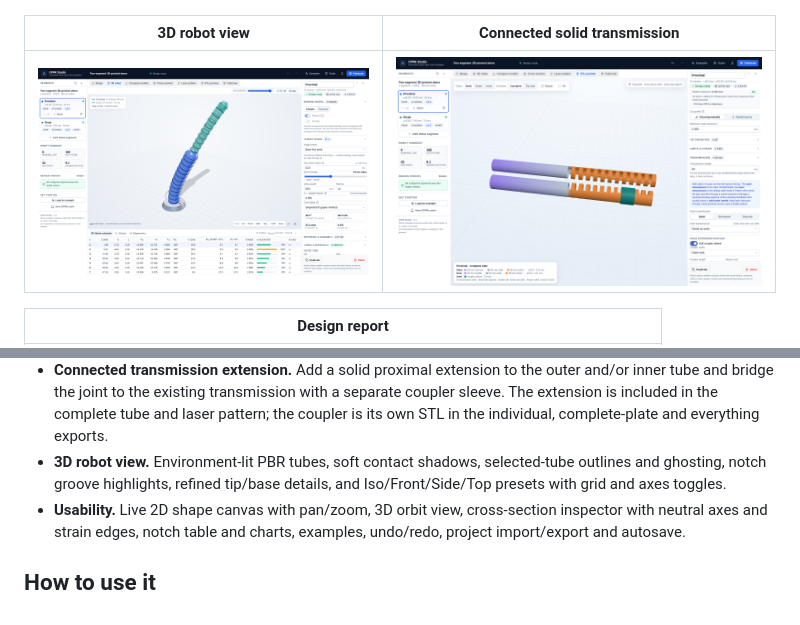
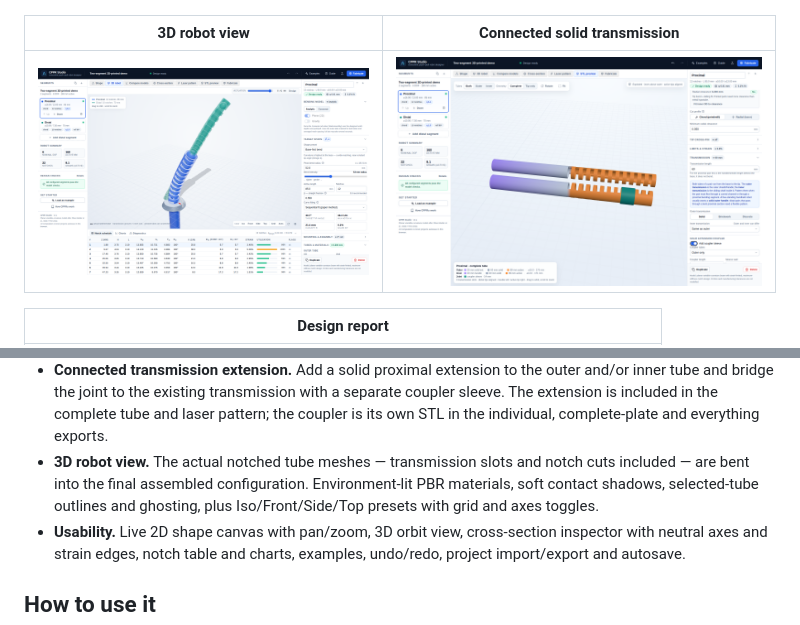
Before and after one commit to AndreCox/cppr-studio, a Markdown page: README.md, 2 parts joined by grey strips. Drawn GitHub-style; pictures changed too: docs/screenshots/3d-robot.png.

Commit message:
Render actual notched tubes in 3D robot

```diff
--- a/README.md
+++ b/README.md
@@ -55,7 +55,7 @@ Requires Node 18+ (developed on Node 24). The app is a static Vite/React/TypeScr
 - **Live STL preview.** A dedicated viewer rebuilds the actual printable outer/inner tube meshes as you change settings. Switch Both/Outer/Inner and Complete/Tip-only, orbit/zoom, auto-rotate or fit; handle (purple), solid transmission (grey), flex transmission (blue) and active notches (orange) are color-coded, with the distal tips aligned and the inner exploded above the outer.
 - **Fabrication.** Binary STL for each tube in the print orientation (layers along the axis): **tip-only** files for the bending section and **complete-tube** files that include the transmission slots and the inner handle. Also a **tip-only build plate**, a **complete-tube build plate** (all full tubes in one STL), 1:1 unrolled SVG/DXF laser patterns, a printable HTML design report, notch CSV, full design JSON, and a **Download everything (.zip)** package containing all tubes, both plates, both laser files, the report, CSV, JSON and a README.
 - **Connected transmission extension.** Add a solid proximal extension to the outer and/or inner tube and bridge the joint to the existing transmission with a separate coupler sleeve. The extension is included in the complete tube and laser pattern; the coupler is its own STL in the individual, complete-plate and everything exports.
-- **3D robot view.** Environment-lit PBR tubes, soft contact shadows, selected-tube outlines and ghosting, notch groove highlights, refined tip/base details, and Iso/Front/Side/Top presets with grid and axes toggles.
+- **3D robot view.** The actual notched tube meshes — transmission slots and notch cuts included — are bent into the final assembled configuration. Environment-lit PBR materials, soft contact shadows, selected-tube outlines and ghosting, plus Iso/Front/Side/Top presets with grid and axes toggles.
 - **Usability.** Live 2D shape canvas with pan/zoom, 3D orbit view, cross-section inspector with neutral axes and strain edges, notch table and charts, examples, undo/redo, project import/export and autosave.
 
 ## How to use it
```
Also changed, not shown: 5 other files.
